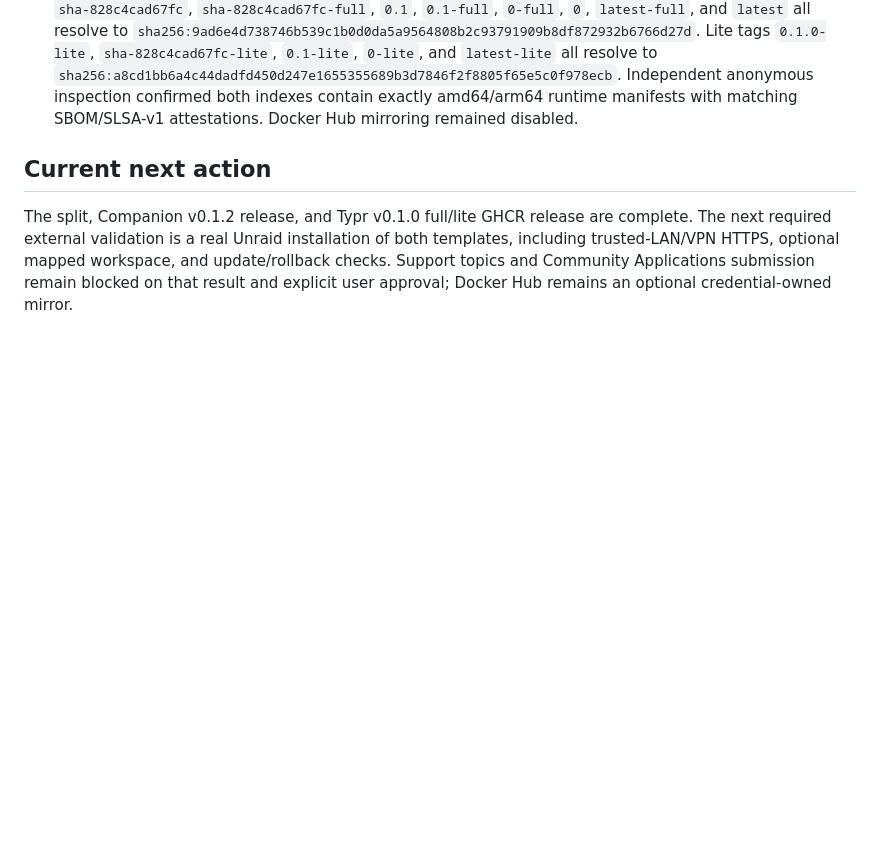
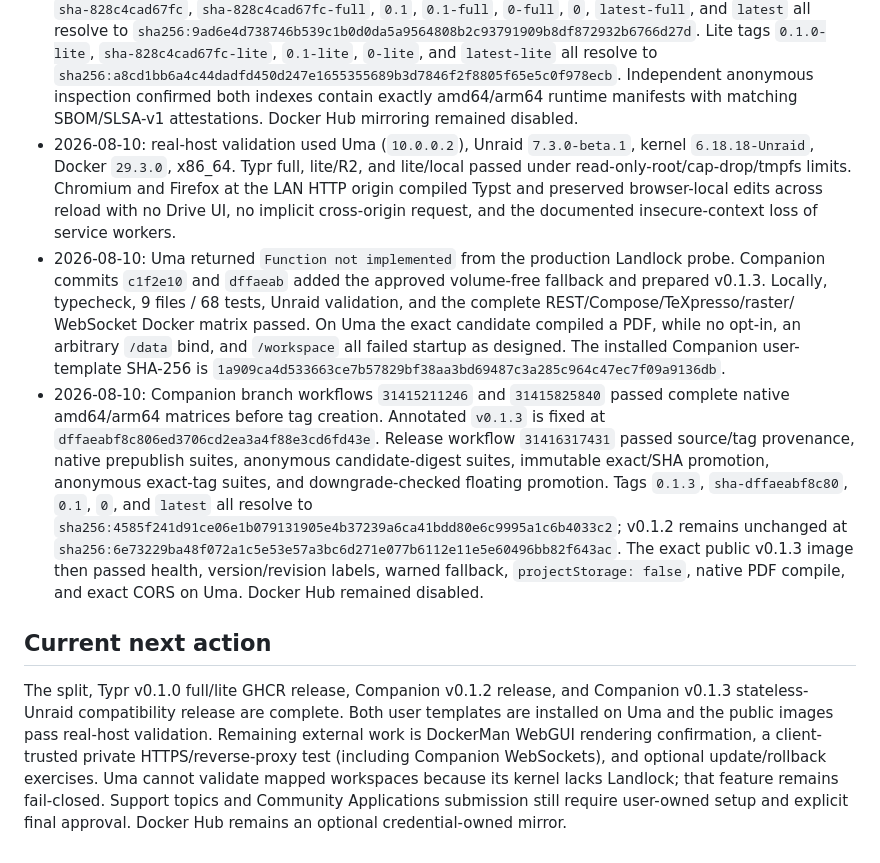
Before and after one commit to max-prime-math/typr, a Markdown page: CURRENT_STATE.md, the part around one of its changes. Rendered like a GitHub page; blank space fills up the shorter version.

Commit message:
Record real Unraid fallback validation

```diff
--- a/CURRENT_STATE.md
+++ b/CURRENT_STATE.md
@@ -594,12 +628,42 @@ Only these are expected to require the user:
   Independent anonymous inspection confirmed both indexes contain exactly
   amd64/arm64 runtime manifests with matching SBOM/SLSA-v1 attestations. Docker
   Hub mirroring remained disabled.
+- 2026-08-10: real-host validation used Uma (`10.0.0.2`), Unraid
+  `7.3.0-beta.1`, kernel `6.18.18-Unraid`, Docker `29.3.0`, x86_64. Typr full,
+  lite/R2, and lite/local passed under read-only-root/cap-drop/tmpfs limits.
+  Chromium and Firefox at the LAN HTTP origin compiled Typst and preserved
+  browser-local edits across reload with no Drive UI, no implicit cross-origin
+  request, and the documented insecure-context loss of service workers.
+- 2026-08-10: Uma returned `Function not implemented` from the production
+  Landlock probe. Companion commits `c1f2e10` and `dffaeab` added the approved
+  volume-free fallback and prepared v0.1.3. Locally, typecheck, 9 files / 68
+  tests, Unraid validation, and the complete REST/Compose/TeXpresso/raster/
+  WebSocket Docker matrix passed. On Uma the exact candidate compiled a PDF,
+  while no opt-in, an arbitrary `/data` bind, and `/workspace` all failed
+  startup as designed. The installed Companion user-template SHA-256 is
+  `1a909ca4d533663ce7b57829bf38aa3bd69487c3a285c964c47ec7f09a9136db`.
+- 2026-08-10: Companion branch workflows `31415211246` and `31415825840`
+  passed complete native amd64/arm64 matrices before tag creation. Annotated
+  `v0.1.3` is fixed at `dffaeabf8c806ed3706cd2ea3a4f88e3cd6fd43e`.
+  Release workflow `31416317431` passed source/tag provenance, native prepublish
+  suites, anonymous candidate-digest suites, immutable exact/SHA promotion,
+  anonymous exact-tag suites, and downgrade-checked floating promotion. Tags
+  `0.1.3`, `sha-dffaeabf8c80`, `0.1`, `0`, and `latest` all resolve to
+  `sha256:4585f241d91ce06e1b079131905e4b37239a6ca41bdd80e6c9995a1c6b4033c2`;
+  v0.1.2 remains unchanged at
+  `sha256:6e73229ba48f072a1c5e53e57a3bc6d271e077b6112e11e5e60496bb82f643ac`.
+  The exact public v0.1.3 image then passed health, version/revision labels,
+  warned fallback, `projectStorage: false`, native PDF compile, and exact CORS
+  on Uma. Docker Hub remained disabled.
 
 ## Current next action
 
-The split, Companion v0.1.2 release, and Typr v0.1.0 full/lite GHCR release are
-complete. The next required external validation is a real Unraid installation
-of both templates, including trusted-LAN/VPN HTTPS, optional mapped workspace,
-and update/rollback checks. Support topics and Community Applications submission
-remain blocked on that result and explicit user approval; Docker Hub remains an
-optional credential-owned mirror.
+The split, Typr v0.1.0 full/lite GHCR release, Companion v0.1.2 release, and
+Companion v0.1.3 stateless-Unraid compatibility release are complete. Both user
+templates are installed on Uma and the public images pass real-host validation.
+Remaining external work is DockerMan WebGUI rendering confirmation, a
+client-trusted private HTTPS/reverse-proxy test (including Companion WebSockets),
+and optional update/rollback exercises. Uma cannot validate mapped workspaces
+because its kernel lacks Landlock; that feature remains fail-closed. Support
+topics and Community Applications submission still require user-owned setup and
+explicit final approval. Docker Hub remains an optional credential-owned mirror.
```
Also changed, not shown: other parts of CURRENT_STATE.md (+35 -1 lines).
